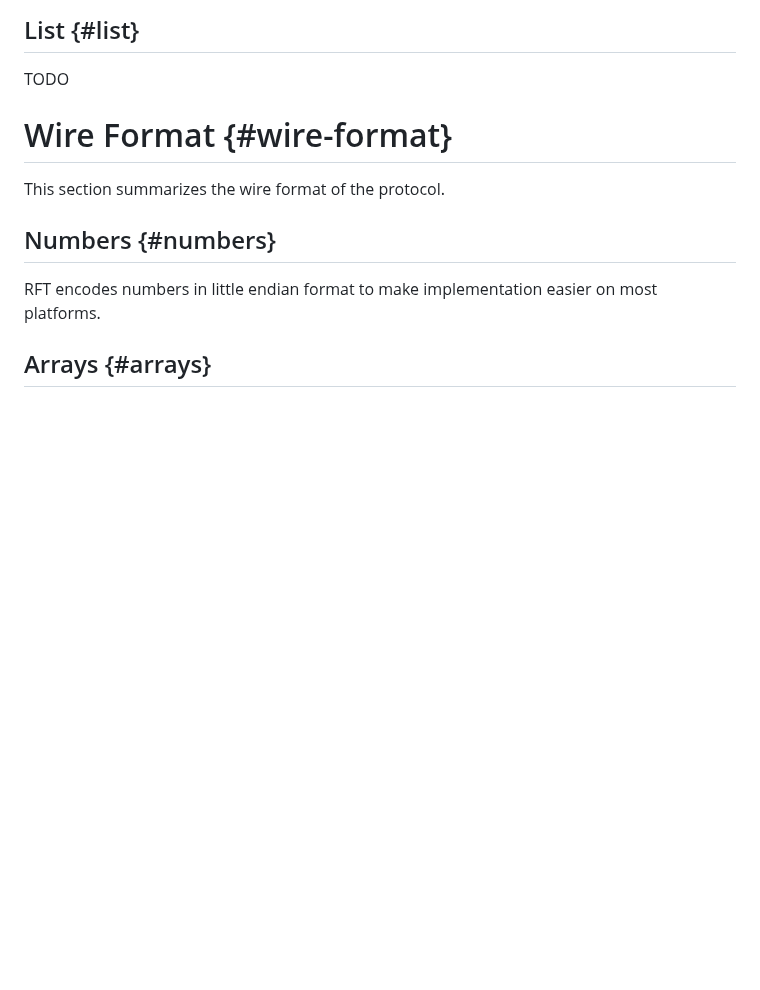
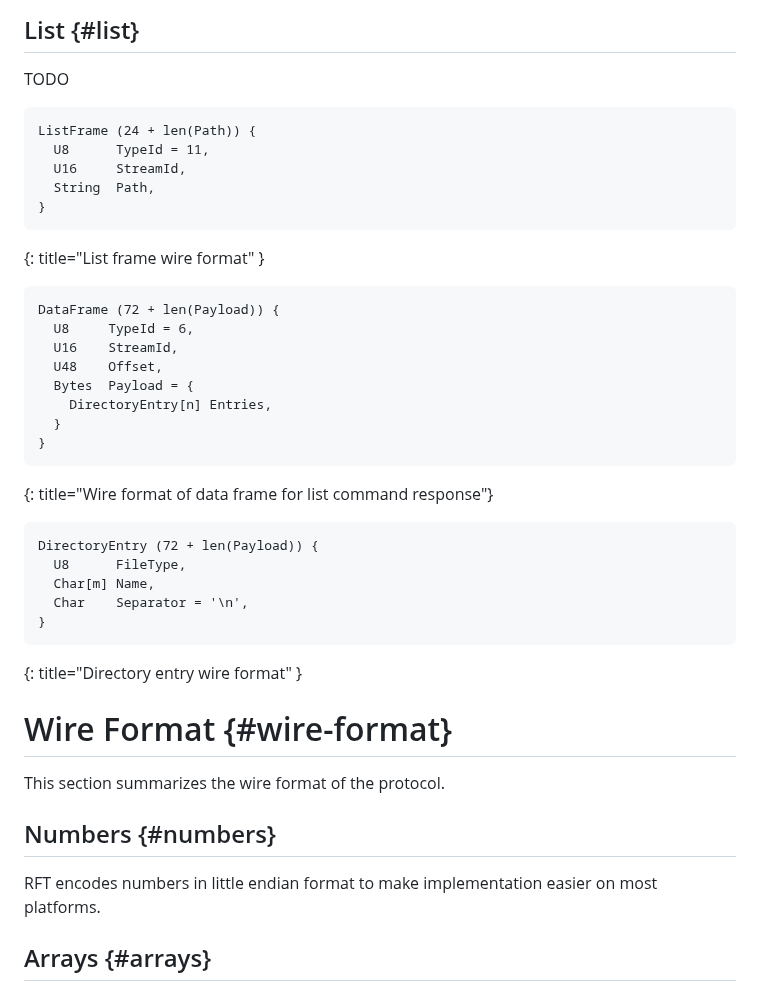
Before and after one commit to nStangl/robust-file-transfer, a Markdown page: rft.md, the part around the change. GitHub-like rendering; blank space fills up the shorter version.

Commit message:
feat(spec): add structs for list command subsection
Signed-off-by: Sandro-Alessio Gierens <sandro@gierens.de>

```diff
--- a/rft.md
+++ b/rft.md
@@ -1169,6 +1169,37 @@ AnswerFrame (24 + len(Payload)) {
 
 TODO
 
+~~~~ language-REPLACE/DELETE
+ListFrame (24 + len(Path)) {
+  U8      TypeId = 11,
+  U16     StreamId,
+  String  Path,
+}
+~~~~
+{: title="List frame wire format" }
+
+~~~~ language-REPLACE/DELETE
+DataFrame (72 + len(Payload)) {
+  U8     TypeId = 6,
+  U16    StreamId,
+  U48    Offset,
+  Bytes  Payload = {
+    DirectoryEntry[n] Entries,
+  }
+}
+~~~~
+{: title="Wire format of data frame for list command response"}
+
+~~~~ language-REPLACE/DELETE
+DirectoryEntry (72 + len(Payload)) {
+  U8      FileType,
+  Char[m] Name,
+  Char    Separator = '\n',
+}
+~~~~
+{: title="Directory entry wire format" }
+
+
 # Wire Format {#wire-format}
 
 This section summarizes the wire format of the protocol.
```
